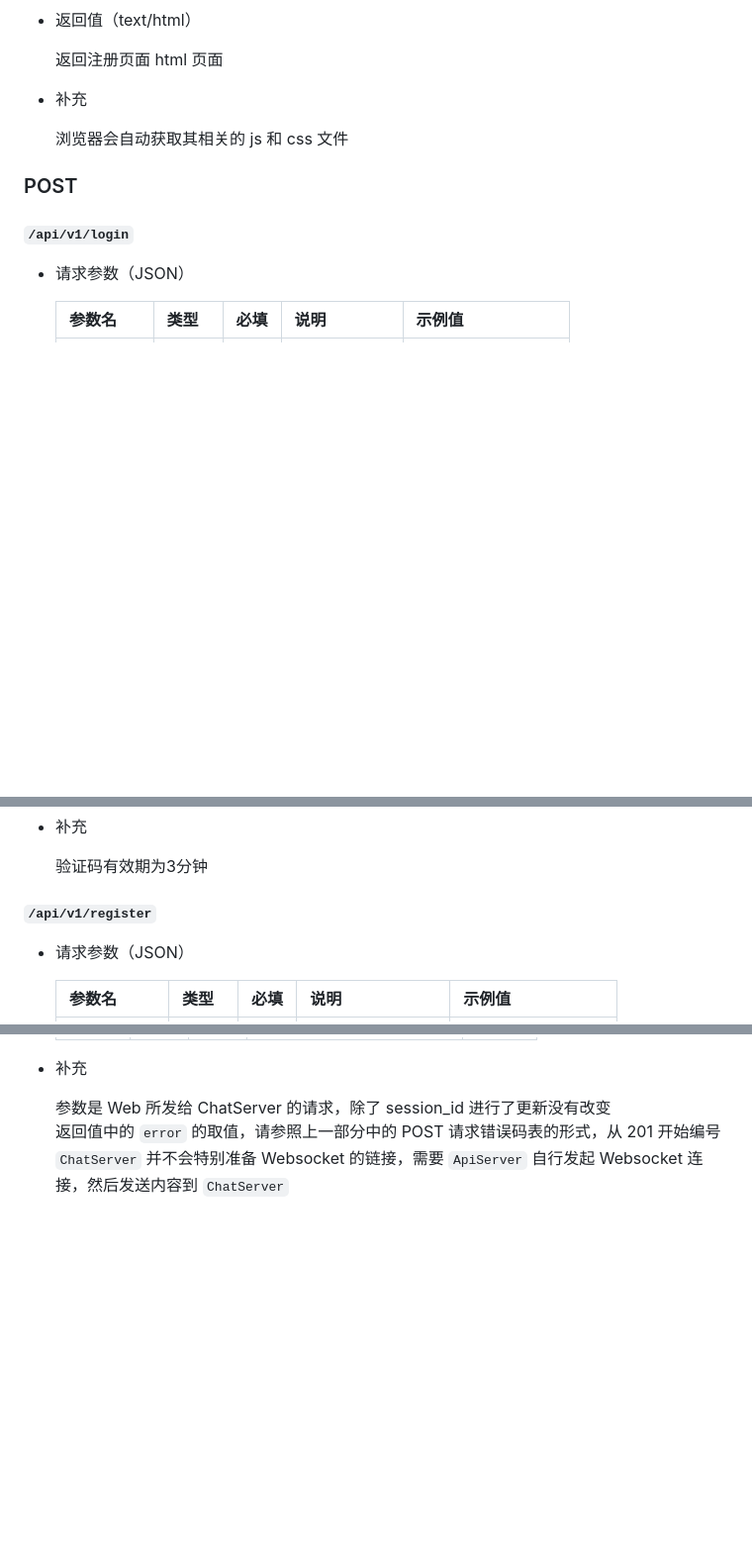
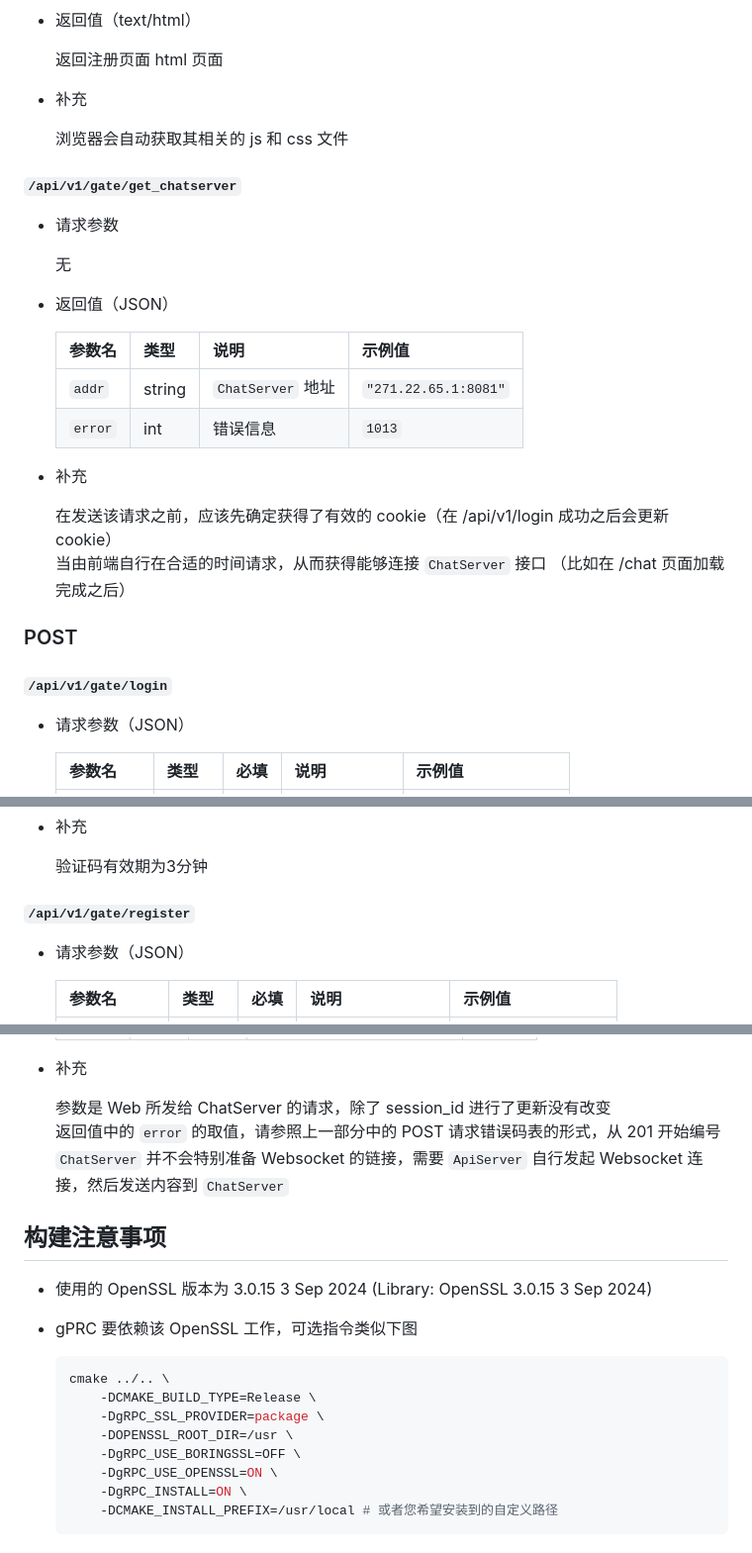
Before and after one commit to ATOMLubover/WHUChat-Server, a Markdown page: readme-cpp.md, 3 parts joined by grey strips. Shown: that part at 99% size. GitHub-like rendering; blank space fills up the shorter version.

Commit message:
针对GateServer进行HTTPS调整后接口细调，以及一些其他的关于返回值的注释

````diff
--- a/readme-cpp.md
+++ b/readme-cpp.md
@@ -110,9 +110,27 @@ port ：**8080**
 
     浏览器会自动获取其相关的 js 和 css 文件
 
+#### `/api/v1/gate/get_chatserver`
+
+- 请求参数
+
+    无
+
+- 返回值（JSON）
+
+    | 参数名  | 类型   | 说明              | 示例值               |
+    | :------ | :----- | :---------------- | :------------------- |
+    | `addr`  | string | `ChatServer` 地址 | `"271.22.65.1:8081"` |
+    | `error` | int    | 错误信息          | `1013`               |
+
+- 补充
+
+    在发送该请求之前，应该先确定获得了有效的 cookie（在 /api/v1/login 成功之后会更新 cookie）
+    当由前端自行在合适的时间请求，从而获得能够连接 `ChatServer` 接口 （比如在 /chat 页面加载完成之后）
+
 ### POST
 
-#### `/api/v1/login`
+#### `/api/v1/gate/login`
 
 - 请求参数（JSON）
 
@@ -172,7 +172,7 @@ port ：**8080**
 
     验证码有效期为3分钟
 
-#### `/api/v1/register`
+#### `/api/v1/gate/register`
 
 - 请求参数（JSON）
 
@@ -415,3 +413,20 @@ port ：**8080**
     参数是 Web 所发给 ChatServer 的请求，除了 session_id 进行了更新没有改变
     返回值中的 ` error ` 的取值，请参照上一部分中的 POST 请求错误码表的形式，从 201 开始编号
     ` ChatServer ` 并不会特别准备 Websocket 的链接，需要 ` ApiServer ` 自行发起 Websocket 连接，然后发送内容到 ` ChatServer `
+
+## 构建注意事项
+
+- 使用的 OpenSSL 版本为 3.0.15 3 Sep 2024 (Library: OpenSSL 3.0.15 3 Sep 2024)
+
+- gPRC 要依赖该 OpenSSL 工作，可选指令类似下图
+
+    ```bash
+    cmake ../.. \
+        -DCMAKE_BUILD_TYPE=Release \
+        -DgRPC_SSL_PROVIDER=package \
+        -DOPENSSL_ROOT_DIR=/usr \
+        -DgRPC_USE_BORINGSSL=OFF \
+        -DgRPC_USE_OPENSSL=ON \
+        -DgRPC_INSTALL=ON \
+        -DCMAKE_INSTALL_PREFIX=/usr/local # 或者您希望安装到的自定义路径
+    ```
````
Also changed, not shown: other parts of readme-cpp.md (+1 -21 lines).
